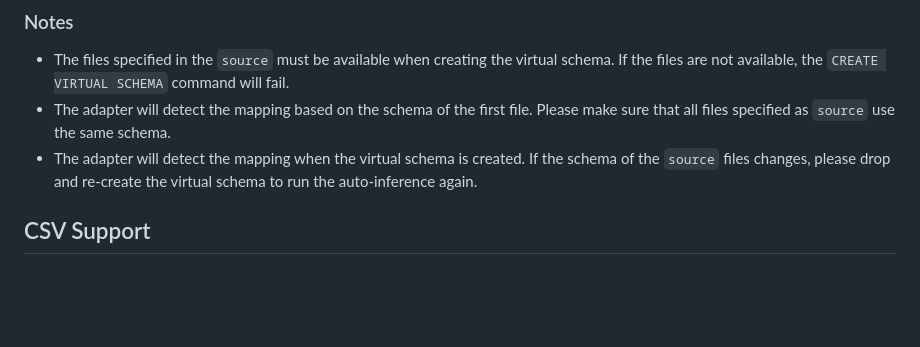
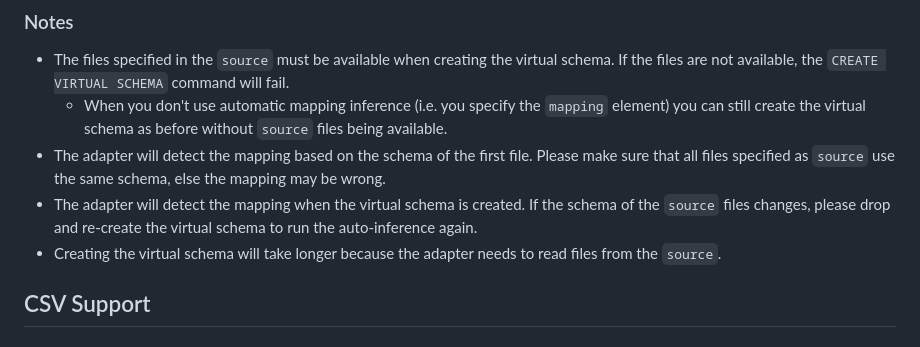
Before and after one commit to exasol/virtual-schema-common-document, a Markdown page: doc/user_guide/edml_user_guide.md, the part around the change printed below. GitHub-like rendering; blank space fills up the shorter version.

Commit message:
Improve user guide

```diff
--- a/doc/user_guide/edml_user_guide.md
+++ b/doc/user_guide/edml_user_guide.md
@@ -353,8 +353,10 @@ Currently this is only supported for Parquet files using the [file based virtual
 ### Notes
 
 * The files specified in the `source` must be available when creating the virtual schema. If the files are not available, the `CREATE VIRTUAL SCHEMA` command will fail.
-* The adapter will detect the mapping based on the schema of the first file. Please make sure that all files specified as `source` use the same schema.
+  * When you don't use automatic mapping inference (i.e. you specify the `mapping` element) you can still create the virtual schema as before without `source` files being available.
+* The adapter will detect the mapping based on the schema of the first file. Please make sure that all files specified as `source` use the same schema, else the mapping may be wrong.
 * The adapter will detect the mapping when the virtual schema is created. If the schema of the `source` files changes, please drop and re-create the virtual schema to run the auto-inference again.
+* Creating the virtual schema will take longer because the adapter needs to read files from the `source`.
 
 ## CSV Support
 ### CSV File Headers
```
Also changed, not shown: other parts of doc/user_guide/edml_user_guide.md (+2 -1 lines).
